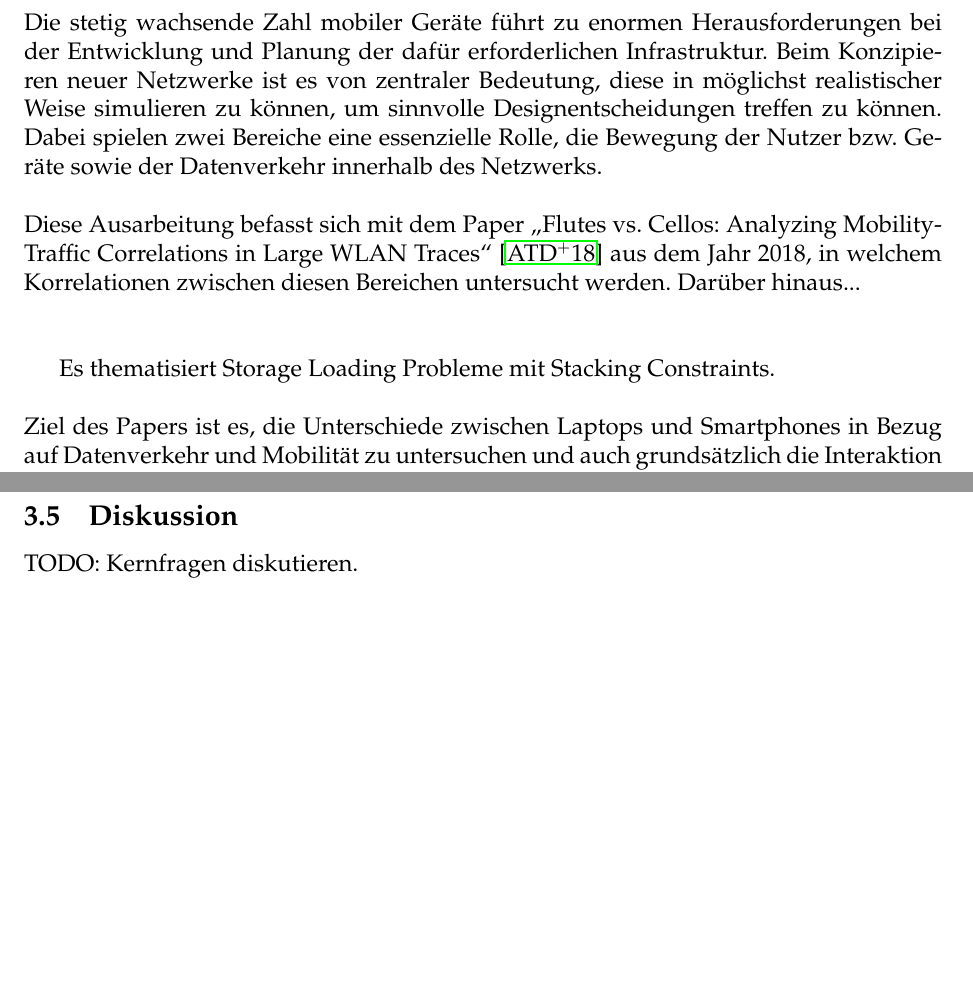
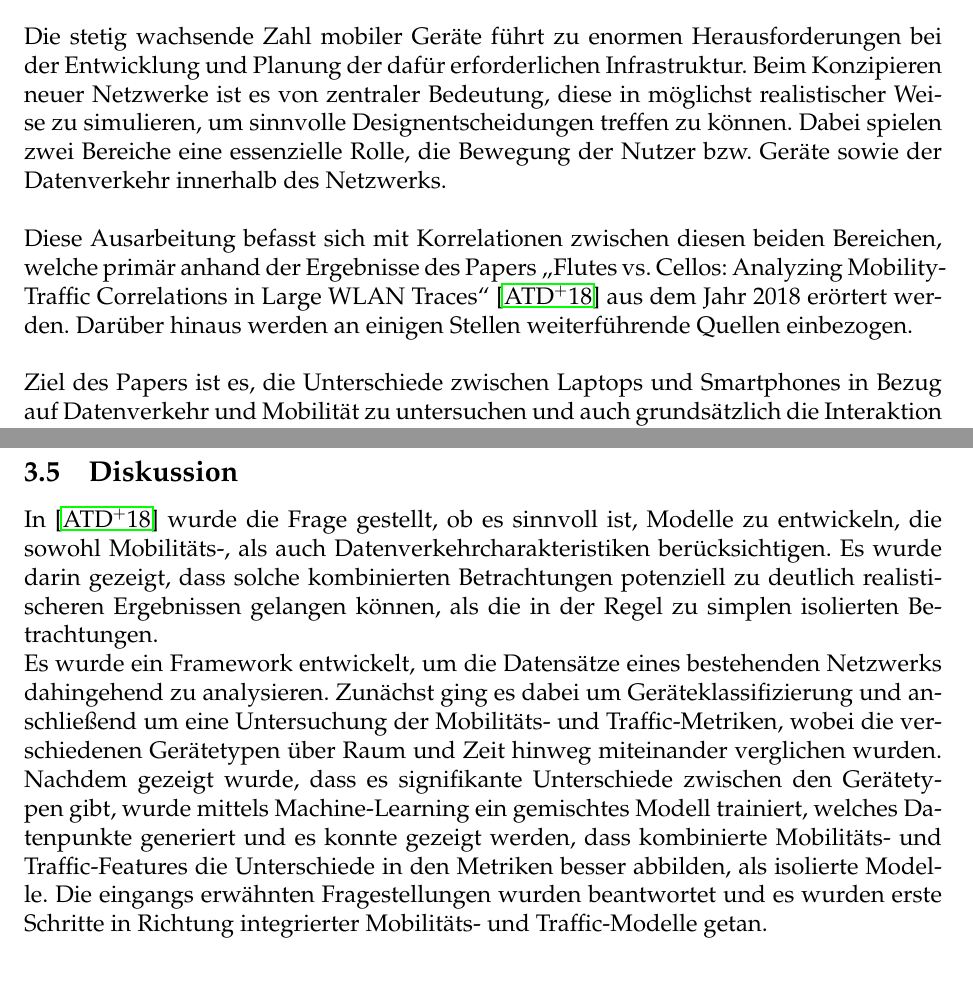
Before and after one commit to tbohne/INF_BAS2, a LaTeX document (tex_files/main.tex): two parts of pages 4 and 14 of 16 before the commit and two parts of pages 4 and 14 of 15 after it, joined at a grey line, cut so that both start at the same text, the shorter picture padded with empty space. Compiled offline with pdfLaTeX.

Commit message:
added current state of draft

```diff
--- a/tex_files/main.tex
+++ b/tex_files/main.tex
@@ -72,14 +72,13 @@ Analyzing Mobility-Traffic Correlations in Large WLAN Traces}}}\\
 
 Die stetig wachsende Zahl mobiler Geräte führt zu enormen Herausforderungen bei der Entwicklung
 und Planung der dafür erforderlichen Infrastruktur. Beim Konzipieren neuer Netzwerke ist es von zentraler
-Bedeutung, diese in möglichst realistischer Weise simulieren zu können, um sinnvolle Designentscheidungen
+Bedeutung, diese in möglichst realistischer Weise zu simulieren, um sinnvolle Designentscheidungen
 treffen zu können. Dabei spielen zwei Bereiche eine essenzielle Rolle, die Bewegung der Nutzer bzw. Geräte
 sowie der Datenverkehr innerhalb des Netzwerks.\newline\newline
-Diese Ausarbeitung befasst sich mit dem Paper \textquote{Flutes vs. Cellos: Analyzing Mobility-Traffic
-Correlations in Large WLAN Traces} \cite{Alipour2018} aus dem Jahr 2018, in welchem Korrelationen
-zwischen diesen Bereichen untersucht werden. Darüber hinaus...\newline\newline
-
-Es thematisiert Storage Loading Probleme mit Stacking Constraints.
+Diese Ausarbeitung befasst sich mit Korrelationen zwischen diesen beiden Bereichen,
+welche primär anhand der Ergebnisse des Papers \textquote{Flutes vs. Cellos: Analyzing Mobility-Traffic
+Correlations in Large WLAN Traces} \cite{Alipour2018} aus dem Jahr 2018 erörtert werden.
+Darüber hinaus werden an einigen Stellen weiterführende Quellen einbezogen.
 \newline\newline
 Ziel des Papers ist es, die Unterschiede zwischen Laptops und Smartphones in Bezug auf Datenverkehr und Mobilität
 zu untersuchen und auch grundsätzlich die Interaktion zwischen Mobilität und Traffic.
@@ -395,8 +395,17 @@ und Beziehungen von Features zwischen Gerätetypen, Zeit und Ort besser abbilden
 
 \subsection{Diskussion}
 
-TODO: Kernfragen diskutieren.
-
-\pagebreak
+In \cite{Alipour2018} wurde die Frage gestellt, ob es sinnvoll ist, Modelle zu entwickeln, die sowohl
+Mobilitäts-, als auch Datenverkehrcharakteristiken berücksichtigen. Es wurde darin gezeigt, dass solche
+kombinierten Betrachtungen potenziell zu deutlich realistischeren Ergebnissen gelangen können,
+als die in der Regel zu simplen isolierten Betrachtungen.\newline
+Es wurde ein Framework entwickelt, um die Datensätze eines bestehenden Netzwerks dahingehend zu analysieren.
+Zunächst ging es dabei um Geräteklassifizierung und anschließend um eine Untersuchung der Mobilitäts-
+und Traffic-Metriken, wobei die verschiedenen Gerätetypen über Raum und Zeit hinweg miteinander verglichen wurden.
+Nachdem gezeigt wurde, dass es signifikante Unterschiede zwischen den Gerätetypen gibt,
+wurde mittels Machine-Learning ein gemischtes Modell trainiert, welches Datenpunkte generiert
+und es konnte gezeigt werden, dass kombinierte Mobilitäts- und Traffic-Features die Unterschiede in den
+Metriken besser abbilden, als isolierte Modelle. Die eingangs erwähnten Fragestellungen wurden beantwortet
+und es wurden erste Schritte in Richtung integrierter Mobilitäts- und Traffic-Modelle getan.
 
 \section{Fazit und Ausblick}
```
Also changed, not shown: tex_files/main.tex (7 more changed lines).
